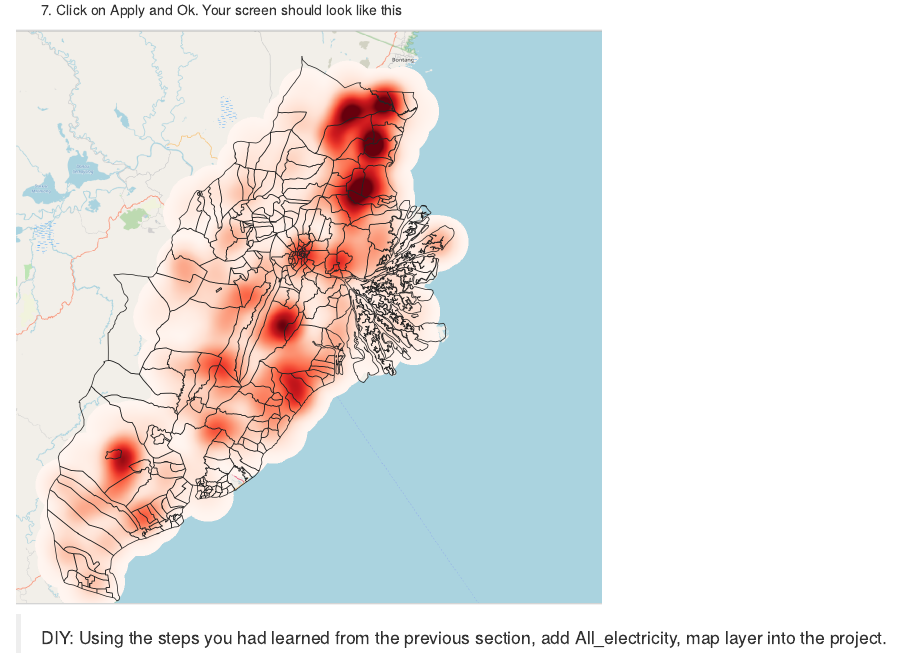
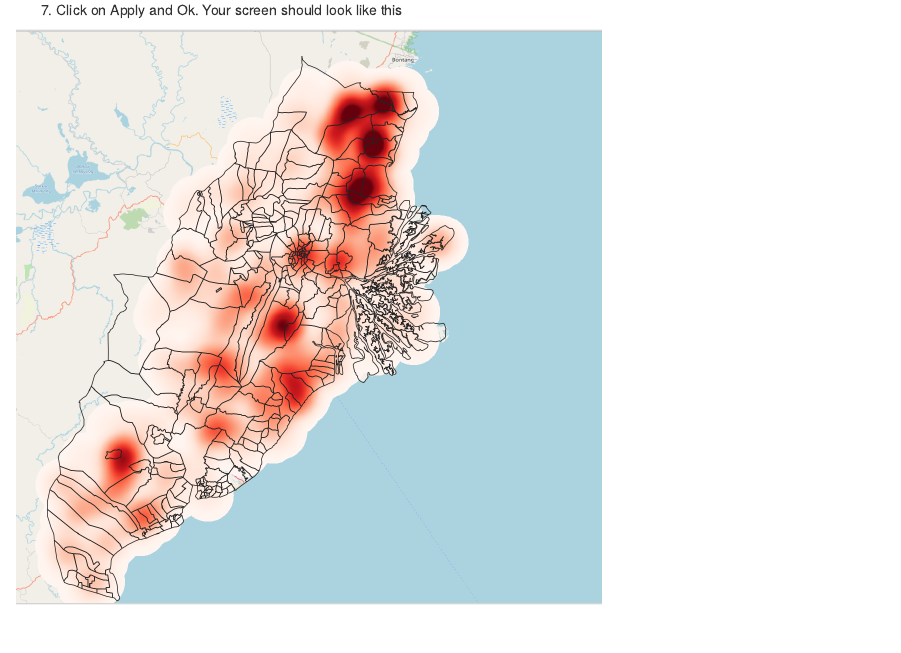
Before and after one commit to brown-chicken1/r_workshop, an R Markdown document (t1-dataprep-heatmap.Rmd): the page in a window 1100 px wide, from 4820 px down. Rendered offline with R 4.5, knitr and Pandoc, with nearby package versions; drawn as R Markdown's standard HTML page in place of the format the file asks for.

Commit message:
minor change to heatmap

````diff
--- a/t1-dataprep-heatmap.Rmd
+++ b/t1-dataprep-heatmap.Rmd
@@ -1,7 +1,7 @@
 ---
 title: "Preparation of Heatmap"
 description: |
-  A new article created using the Distill format.
+  Overview of the steps to prepare heatmap using the forest fire layer as reference
 output: distill::distill_article
 ---
 
@@ -97,5 +97,3 @@ knitr::include_graphics("img/hm4.png")
 ```{r}
 knitr::include_graphics("img/hm5.png")
 ```
-
->DIY: Using the steps you had learned from the previous section, add All_electricity, map layer into the project.
````
Also changed, not shown: 2 other files.
